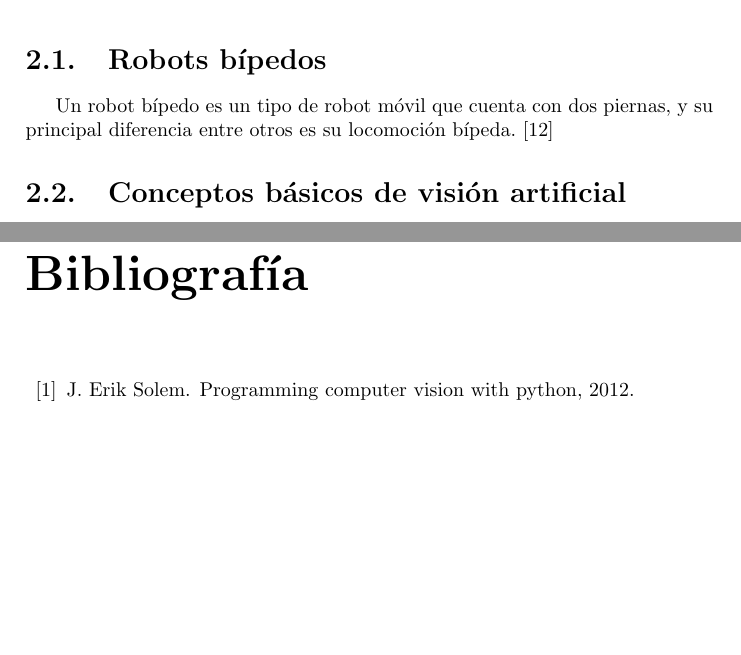
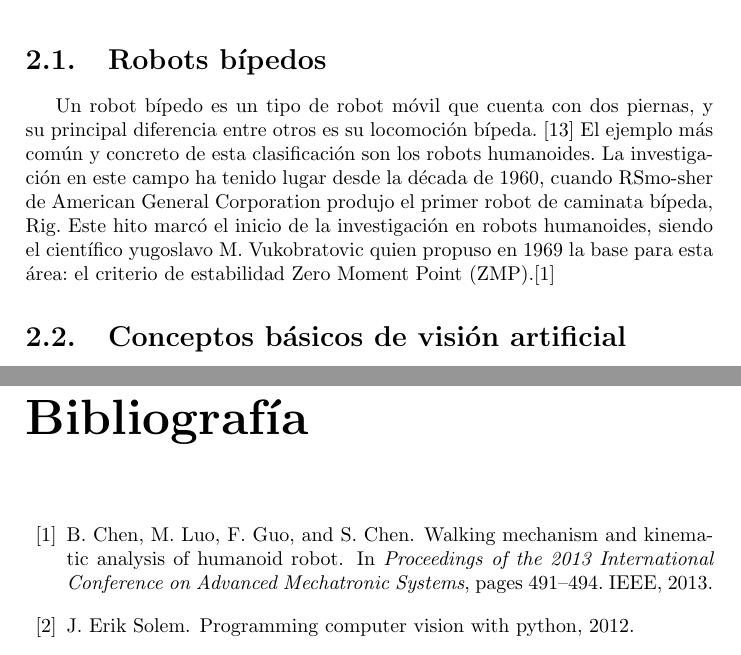
Before and after one commit to ruthmced/Thesis, a LaTeX book (Sistema de visión artificial para un robot bípedo jugador de fútbol/main.tex, which reads Sistema de visión artificial para un robot bípedo jugador de fútbol/Cap02.tex, Sistema de visión artificial para un robot bípedo jugador de fútbol/references.bib): two parts of pages 9 and 21 of 21 before the commit and two parts of pages 9 and 21 of 22 after it, joined at a grey line, cut so that both start at the same text, the shorter picture padded with empty space. The pictures show the PDF file Sistema de visión artificial para un robot bípedo jugador de fútbol/main.pdf that the author committed with the source.

Commit message:
Paragraph added in cap 2

```diff
--- a/Sistema de visión artificial para un robot bípedo jugador de fútbol/Cap02.tex
+++ b/Sistema de visión artificial para un robot bípedo jugador de fútbol/Cap02.tex
@@ -1,6 +1,6 @@
 \chapter{Marco teórico}
 \section{Robots bípedos}
-Un robot bípedo es un tipo de robot móvil que cuenta con dos piernas, y su principal diferencia entre otros es su locomoción bípeda. \cite{yang2017stateart}
+Un robot bípedo es un tipo de robot móvil que cuenta con dos piernas, y su principal diferencia entre otros es su locomoción bípeda. \cite{yang2017stateart} El ejemplo más común y concreto de esta clasificación son los robots humanoides. La investigación en este campo ha tenido lugar desde la década de 1960, cuando RSmo-sher de American General Corporation produjo el primer robot de caminata bípeda, Rig. Este hito marcó el inicio de la investigación en robots humanoides, siendo el científico yugoslavo M. Vukobratovic quien propuso en 1969 la base para esta área: el criterio de estabilidad Zero Moment Point (ZMP).\cite{chen2013walking}
 \section{Conceptos básicos de visión artificial}
 
 \section{Redes neuronales artificiales}
--- a/Sistema de visión artificial para un robot bípedo jugador de fútbol/references.bib
+++ b/Sistema de visión artificial para un robot bípedo jugador de fútbol/references.bib
@@ -89,3 +89,11 @@
 	year={2019},
 	organization={Springer}
 }
+@inproceedings{chen2013walking,
+	title={Walking mechanism and kinematic analysis of humanoid robot},
+	author={Chen, Bing and Luo, Minzhou and Guo, Fayong and Chen, Saixuan},
+	booktitle={Proceedings of the 2013 International Conference on Advanced Mechatronic Systems},
+	pages={491--494},
+	year={2013},
+	organization={IEEE}
+}
```
Also changed, not shown: Sistema de visión artificial para un robot bípedo jugador de fútbol/Cap06.tex (+1 -0 lines), Sistema de visión artificial para un robot bípedo jugador de fútbol/main.bbl, Sistema de visión artificial para un robot bípedo jugador de fútbol/main.pdf, 4 other files.
